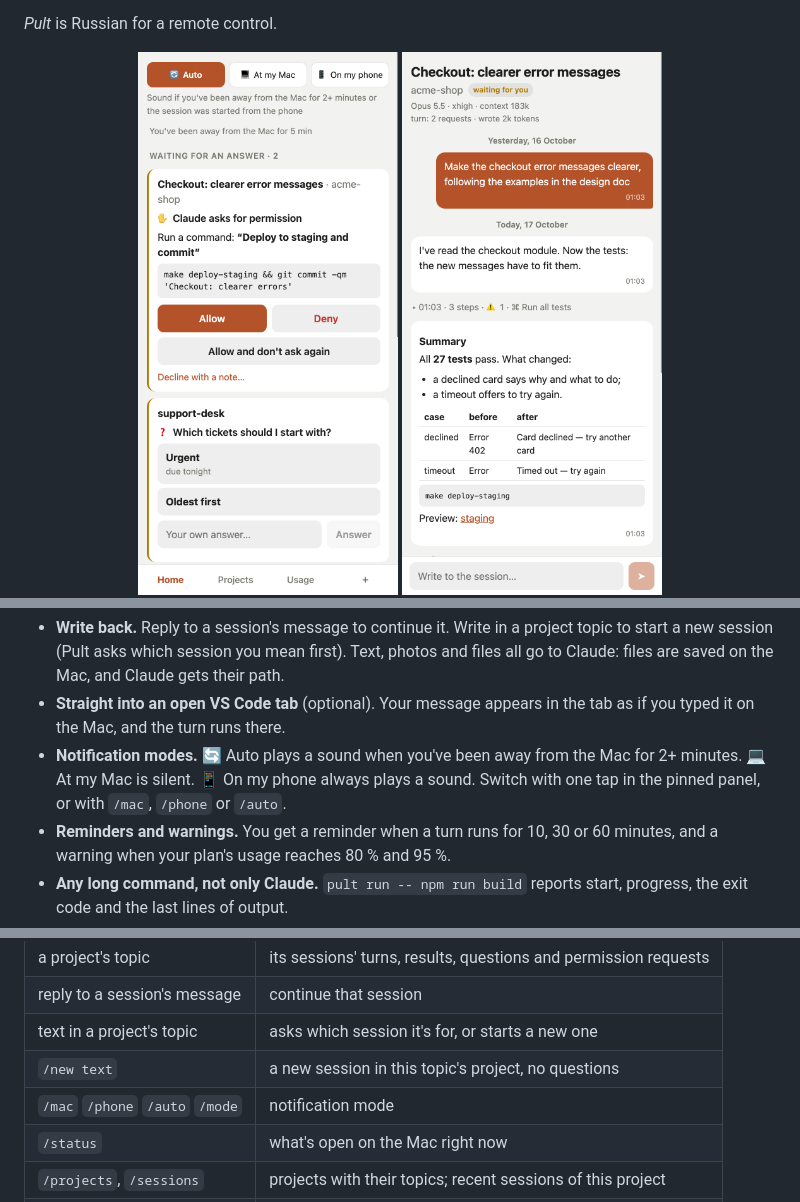
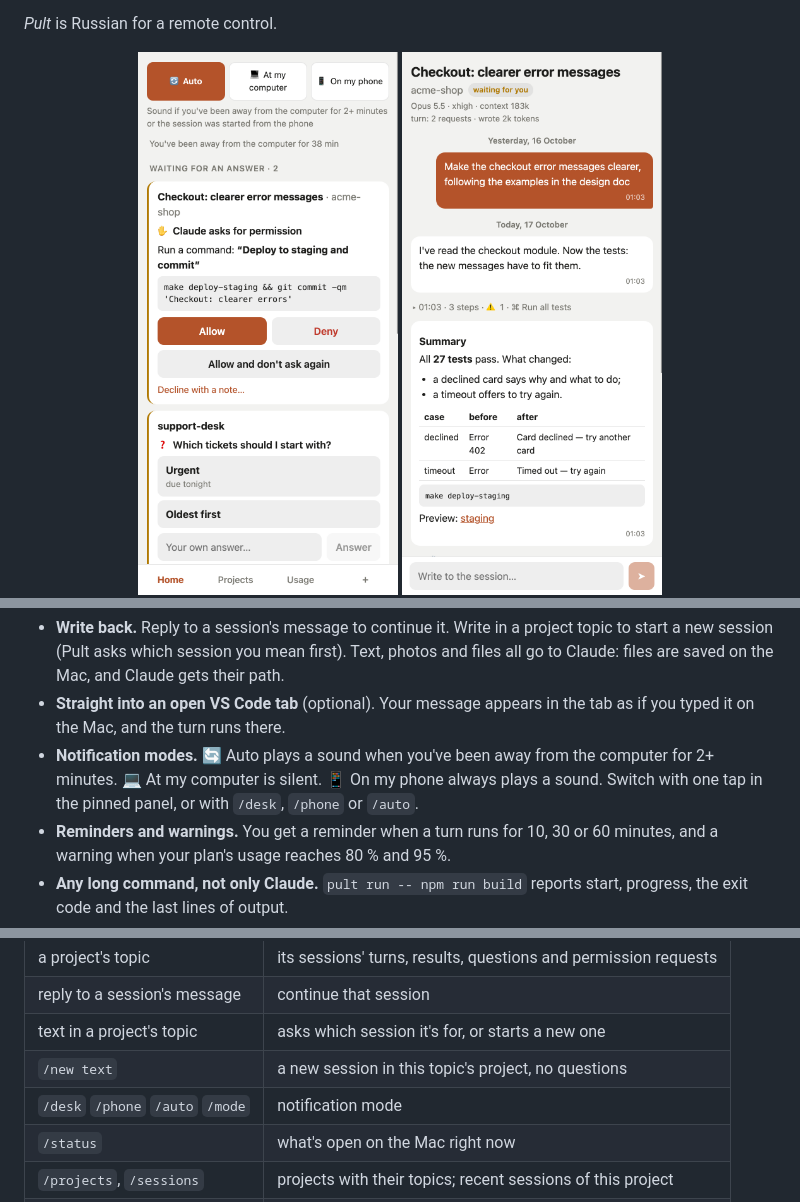
Before and after one commit to pulthq/pult, a Markdown page: README.md, 3 parts joined by grey strips. Rendered like a GitHub page; pictures changed too: media/app-home.en.png.

```diff
--- a/README.md
+++ b/README.md
@@ -45,9 +45,9 @@ one, or write straight into a VS Code tab that is already open.
   Mac, and Claude gets their path.
 - **Straight into an open VS Code tab** (optional). Your message appears in the tab as if you typed it on the Mac,
   and the turn runs there.
-- **Notification modes.** 🔄 Auto plays a sound when you've been away from the Mac for 2+ minutes. 💻 At my Mac
-  is silent. 📱 On my phone always plays a sound. Switch with one tap in the pinned panel, or with `/mac`,
-  `/phone` or `/auto`.
+- **Notification modes.** 🔄 Auto plays a sound when you've been away from the computer for 2+ minutes. 💻 At my
+  computer is silent. 📱 On my phone always plays a sound. Switch with one tap in the pinned panel, or with
+  `/desk`, `/phone` or `/auto`.
 - **Reminders and warnings.** You get a reminder when a turn runs for 10, 30 or 60 minutes, and a warning when
   your plan's usage reaches 80 % and 95 %.
 - **Any long command, not only Claude.** `pult run -- npm run build` reports start, progress, the exit code and
@@ -122,7 +122,7 @@ Work on the Mac as usual. In Telegram:
 | reply to a session's message | continue that session |
 | text in a project's topic | asks which session it's for, or starts a new one |
 | `/new text` | a new session in this topic's project, no questions |
-| `/mac` `/phone` `/auto` `/mode` | notification mode |
+| `/desk` `/phone` `/auto` `/mode` | notification mode |
 | `/status` | what's open on the Mac right now |
 | `/projects`, `/sessions` | projects with their topics; recent sessions of this project |
 | `/stop` (as a reply) | interrupt a turn of a session started from Telegram |
```
Also changed, not shown: CHANGELOG.md (+17 -0 lines), README.ru.md (+4 -4 lines), media/app-home.ru.png, 12 other files.
